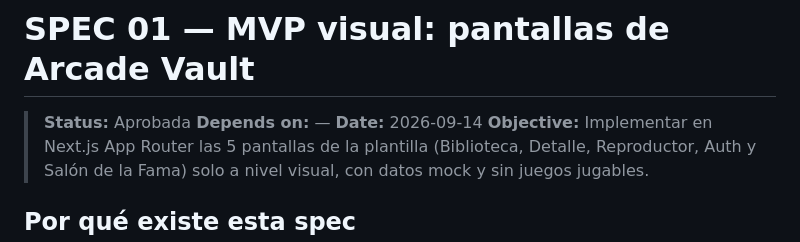
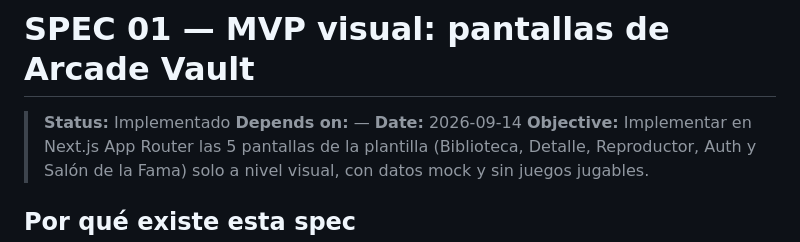
Before and after one commit to IvanSaNRoD/05-arcade-vault, a Markdown page: specs/01-mvp-pantallas-visuales.md, the part around the change. GitHub-like rendering.

Commit message:
chore: spec implemented

```diff
--- a/specs/01-mvp-pantallas-visuales.md
+++ b/specs/01-mvp-pantallas-visuales.md
@@ -1,6 +1,6 @@
 # SPEC 01 — MVP visual: pantallas de Arcade Vault
 
-> **Status:** Aprobada
+> **Status:** Implementado
 > **Depends on:** —
 > **Date:** 2026-09-14
 > **Objective:** Implementar en Next.js App Router las 5 pantallas de la plantilla (Biblioteca, Detalle, Reproductor, Auth y Salón de la Fama) solo a nivel visual, con datos mock y sin juegos jugables.
```
